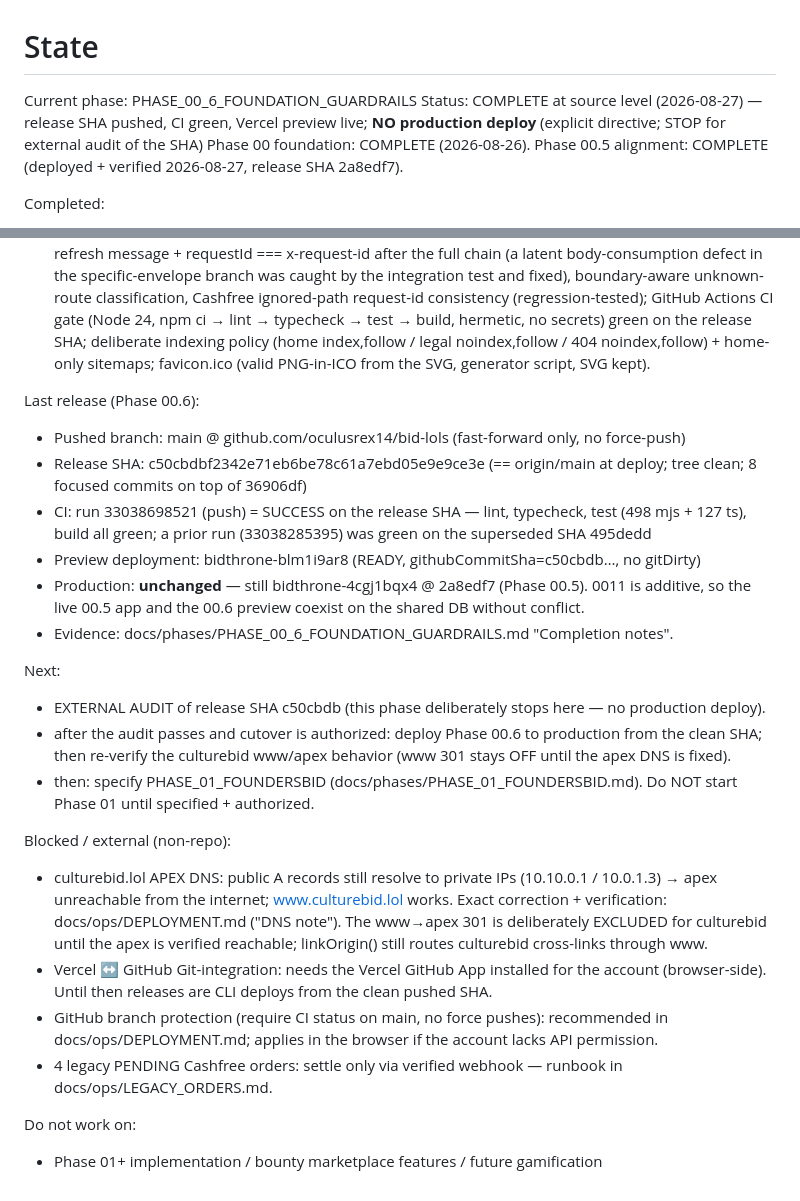
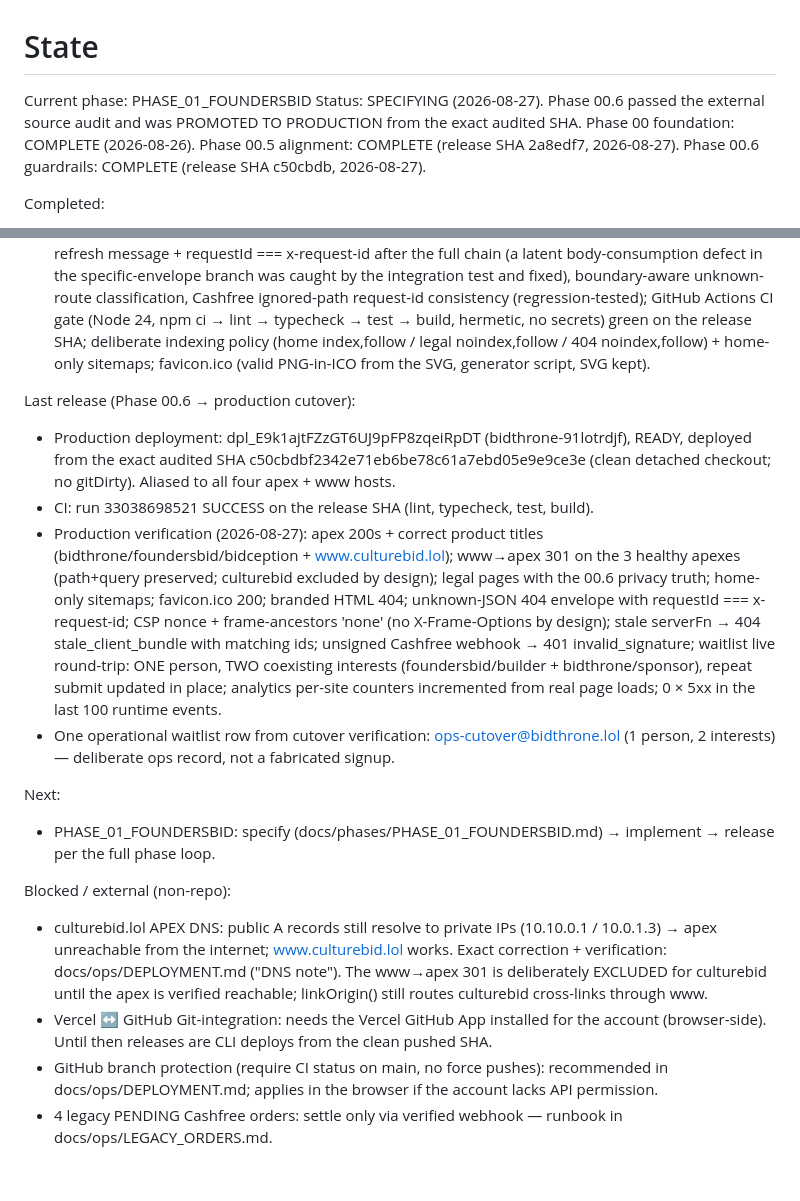
Before and after one commit to oculusrex14/bid-lols, a Markdown page: docs/STATE.md, 2 parts joined by grey strips. Drawn GitHub-style.

```diff
--- a/docs/STATE.md
+++ b/docs/STATE.md
@@ -1,33 +1,27 @@
 # State
 
-Current phase: PHASE_00_6_FOUNDATION_GUARDRAILS
-Status: COMPLETE at source level (2026-08-27) — release SHA pushed, CI green, Vercel preview live; **NO production deploy** (explicit directive; STOP for external audit of the SHA)
+Current phase: PHASE_01_FOUNDERSBID
+Status: SPECIFYING (2026-08-27). Phase 00.6 passed the external source audit and was PROMOTED TO PRODUCTION from the exact audited SHA.
 Phase 00 foundation: COMPLETE (2026-08-26).
-Phase 00.5 alignment: COMPLETE (deployed + verified 2026-08-27, release SHA 2a8edf7).
+Phase 00.5 alignment: COMPLETE (release SHA 2a8edf7, 2026-08-27).
+Phase 00.6 guardrails: COMPLETE (release SHA c50cbdb, 2026-08-27).
 
 Completed:
 - Phase 00 (W1–W11): legacy product removed; host-aware surfaces; fail-closed webhook + atomic settlement; truthful analytics; pure build; request-id + JSON envelope; 0009 gated-applied to prod.
 - Phase 00.5 (WS0–WS10): clean-SHA production release (2a8edf7, bidthrone-4cgj1bqx4); pre-launch legal truth; four distinct product pages; founding-access capture (0010); branded 404 + host-aware sitemaps; security header baseline; stale-serverFn graceful 404; PGLite excluded from cloud builds; 12 dormant env vars removed.
 - Phase 00.6 (WS1–WS7, AD-1): waitlist normalized to people + interests — one email, many coexisting product/role intents (migration 0011, additive + backfilled, gated-applied to the shared DB: ledger 0002–0011, no data loss, running 00.5 production unaffected); privacy disclosure technically accurate (transient in-memory IP processing, not persisted, no advertising/profiling); analytics product origin server-derived (client payload carries nothing) + deliberate, tested visit-dedup semantics + precise metric docs (visits ≠ unique visitors; no public stats exposure); www→apex 301 for the three DNS-healthy apexes (app-level in all runtimes — vercel.json host-scoped redirects are schema-rejected; culturebid excluded pending its DNS fix); middleware composition: stale-serverFn 404 keeps code + refresh message + requestId === x-request-id after the full chain (a latent body-consumption defect in the specific-envelope branch was caught by the integration test and fixed), boundary-aware unknown-route classification, Cashfree ignored-path request-id consistency (regression-tested); GitHub Actions CI gate (Node 24, npm ci → lint → typecheck → test → build, hermetic, no secrets) green on the release SHA; deliberate indexing policy (home index,follow / legal noindex,follow / 404 noindex,follow) + home-only sitemaps; favicon.ico (valid PNG-in-ICO from the SVG, generator script, SVG kept).
 
-Last release (Phase 00.6):
-- Pushed branch: main @ github.com/oculusrex14/bid-lols (fast-forward only, no force-push)
-- Release SHA: c50cbdbf2342e71eb6be78c61a7ebd05e9e9ce3e (== origin/main at deploy; tree clean; 8 focused commits on top of 36906df)
-- CI: run 33038698521 (push) = SUCCESS on the release SHA — lint, typecheck, test (498 mjs + 127 ts), build all green; a prior run (33038285395) was green on the superseded SHA 495dedd
-- Preview deployment: bidthrone-blm1i9ar8 (READY, githubCommitSha=c50cbdb…, no gitDirty)
-- Production: **unchanged** — still bidthrone-4cgj1bqx4 @ 2a8edf7 (Phase 00.5). 0011 is additive, so the live 00.5 app and the 00.6 preview coexist on the shared DB without conflict.
-- Evidence: docs/phases/PHASE_00_6_FOUNDATION_GUARDRAILS.md "Completion notes".
+Last release (Phase 00.6 → production cutover):
+- Production deployment: dpl_E9k1ajtFZzGT6UJ9pFP8zqeiRpDT (bidthrone-91lotrdjf), READY, deployed from the exact audited SHA c50cbdbf2342e71eb6be78c61a7ebd05e9e9ce3e (clean detached checkout; no gitDirty). Aliased to all four apex + www hosts.
+- CI: run 33038698521 SUCCESS on the release SHA (lint, typecheck, test, build).
+- Production verification (2026-08-27): apex 200s + correct product titles (bidthrone/foundersbid/bidception + www.culturebid.lol); www→apex 301 on the 3 healthy apexes (path+query preserved; culturebid excluded by design); legal pages with the 00.6 privacy truth; home-only sitemaps; favicon.ico 200; branded HTML 404; unknown-JSON 404 envelope with requestId === x-request-id; CSP nonce + frame-ancestors 'none' (no X-Frame-Options by design); stale serverFn → 404 stale_client_bundle with matching ids; unsigned Cashfree webhook → 401 invalid_signature; waitlist live round-trip: ONE person, TWO coexisting interests (foundersbid/builder + bidthrone/sponsor), repeat submit updated in place; analytics per-site counters incremented from real page loads; 0 × 5xx in the last 100 runtime events.
+- One operational waitlist row from cutover verification: ops-cutover@bidthrone.lol (1 person, 2 interests) — deliberate ops record, not a fabricated signup.
 
 Next:
-- EXTERNAL AUDIT of release SHA c50cbdb (this phase deliberately stops here — no production deploy).
-- after the audit passes and cutover is authorized: deploy Phase 00.6 to production from the clean SHA; then re-verify the culturebid www/apex behavior (www 301 stays OFF until the apex DNS is fixed).
-- then: specify PHASE_01_FOUNDERSBID (docs/phases/PHASE_01_FOUNDERSBID.md). Do NOT start Phase 01 until specified + authorized.
+- PHASE_01_FOUNDERSBID: specify (docs/phases/PHASE_01_FOUNDERSBID.md) → implement → release per the full phase loop.
 
 Blocked / external (non-repo):
 - culturebid.lol APEX DNS: public A records still resolve to private IPs (10.10.0.1 / 10.0.1.3) → apex unreachable from the internet; www.culturebid.lol works. Exact correction + verification: docs/ops/DEPLOYMENT.md ("DNS note"). The www→apex 301 is deliberately EXCLUDED for culturebid until the apex is verified reachable; linkOrigin() still routes culturebid cross-links through www.
 - Vercel ↔ GitHub Git-integration: needs the Vercel GitHub App installed for the account (browser-side). Until then releases are CLI deploys from the clean pushed SHA.
 - GitHub branch protection (require CI status on main, no force pushes): recommended in docs/ops/DEPLOYMENT.md; applies in the browser if the account lacks API permission.
 - 4 legacy PENDING Cashfree orders: settle only via verified webhook — runbook in docs/ops/LEGACY_ORDERS.md.
-
-Do not work on:
-- Phase 01+ implementation / bounty marketplace features / future gamification
```
Also changed, not shown: docs/ROADMAP.md (+2 -2 lines).
